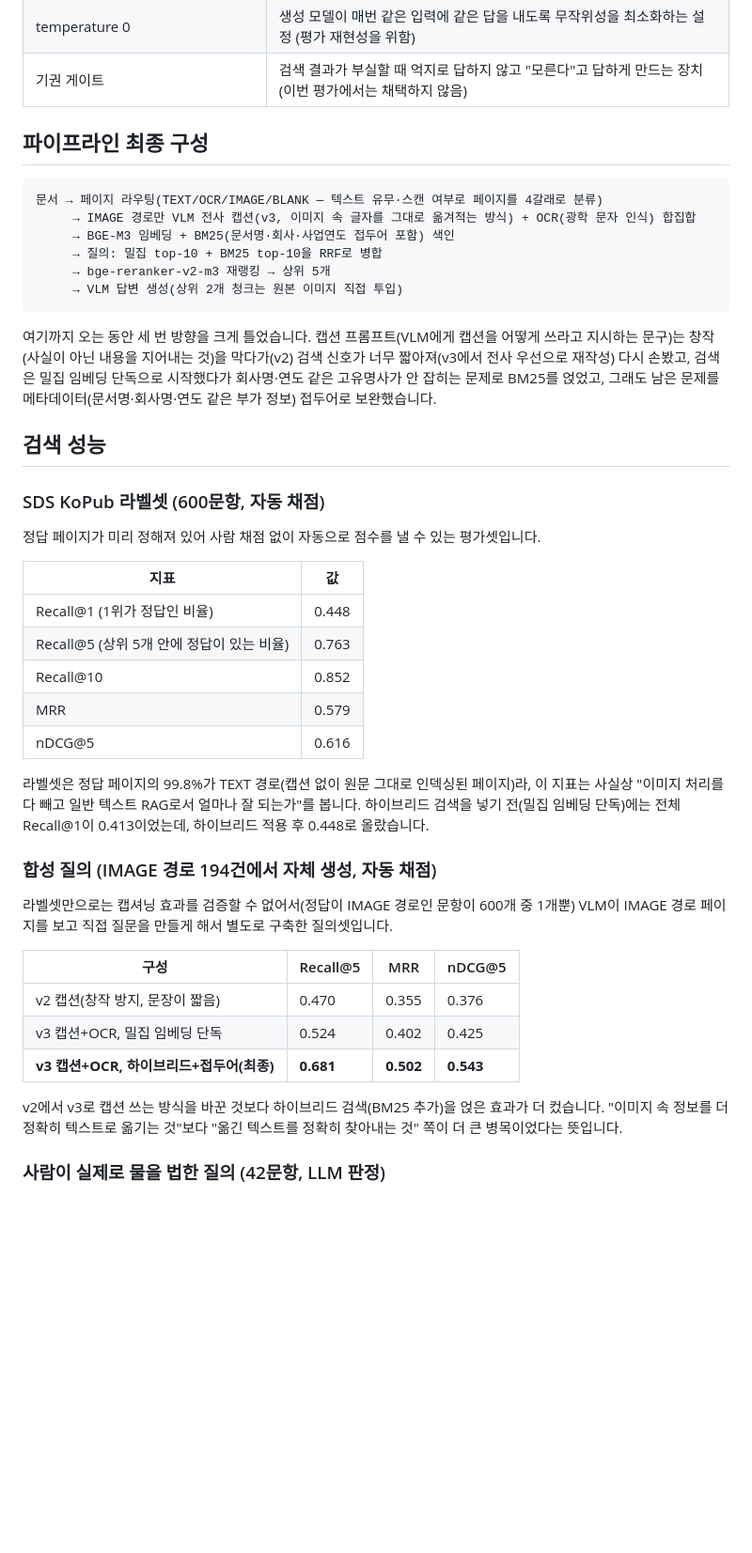
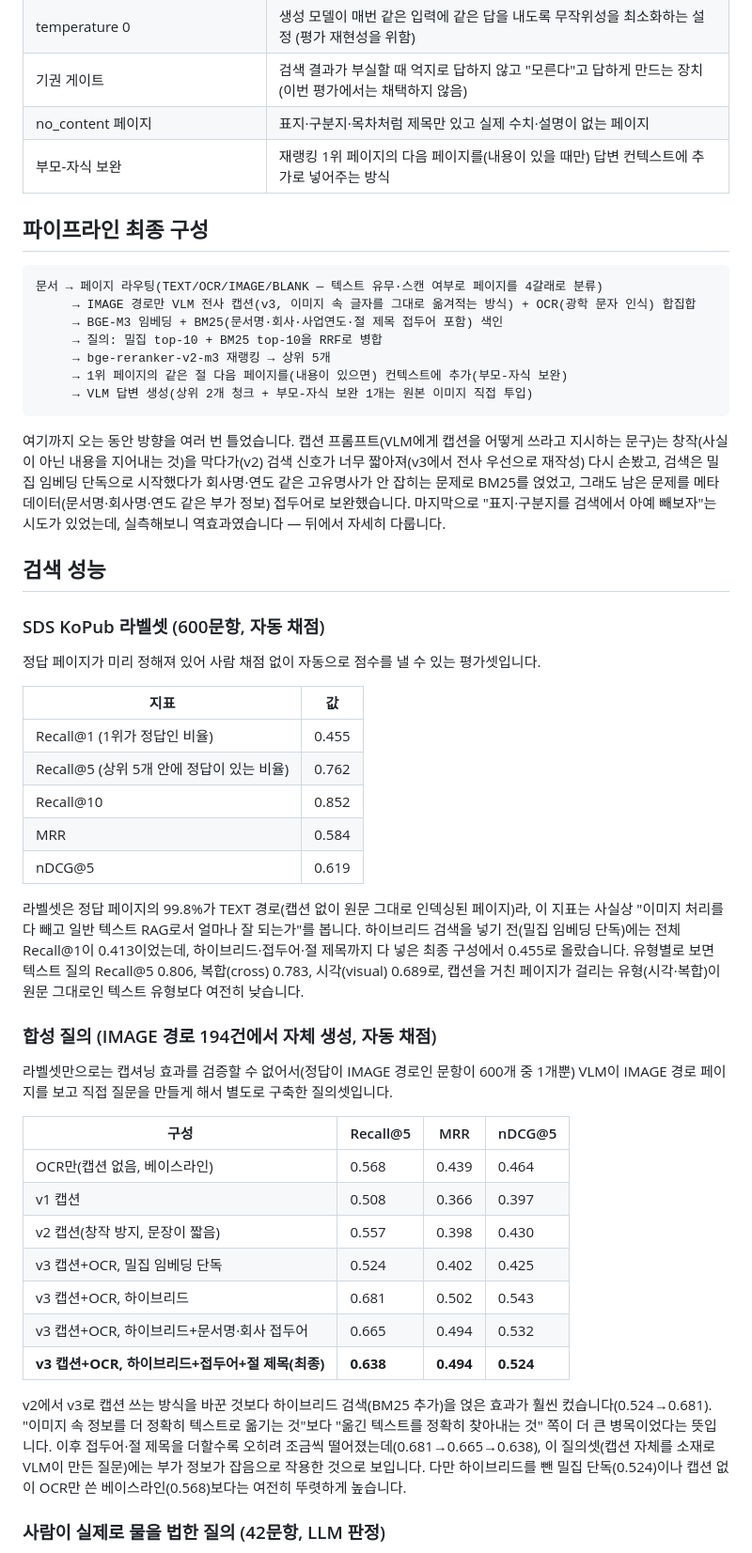
Before and after one commit to gkstn0657-ship-it/multimodal-rag, a Markdown page: docs/성능평가_보고서.md, the part around one of its changes. Shown at 94% size. GitHub-like rendering; blank space fills up the shorter version.

Commit message:
docs: 성능평가 보고서를 D-25~D-28 반영한 최종본으로 갱신

````diff
--- a/docs/성능평가_보고서.md
+++ b/docs/성능평가_보고서.md
@@ -21,19 +21,22 @@
 | 캡션(caption) | VLM이 이미지를 보고 만든 설명 텍스트. 이 텍스트를 검색 가능하게 만드는 다리 역할 |
 | temperature 0 | 생성 모델이 매번 같은 입력에 같은 답을 내도록 무작위성을 최소화하는 설정 (평가 재현성을 위함) |
 | 기권 게이트 | 검색 결과가 부실할 때 억지로 답하지 않고 "모른다"고 답하게 만드는 장치 (이번 평가에서는 채택하지 않음) |
+| no_content 페이지 | 표지·구분지·목차처럼 제목만 있고 실제 수치·설명이 없는 페이지 |
+| 부모-자식 보완 | 재랭킹 1위 페이지의 다음 페이지를(내용이 있을 때만) 답변 컨텍스트에 추가로 넣어주는 방식 |
 
 ## 파이프라인 최종 구성
 
 ```
 문서 → 페이지 라우팅(TEXT/OCR/IMAGE/BLANK — 텍스트 유무·스캔 여부로 페이지를 4갈래로 분류)
      → IMAGE 경로만 VLM 전사 캡션(v3, 이미지 속 글자를 그대로 옮겨적는 방식) + OCR(광학 문자 인식) 합집합
-     → BGE-M3 임베딩 + BM25(문서명·회사·사업연도 접두어 포함) 색인
+     → BGE-M3 임베딩 + BM25(문서명·회사·사업연도·절 제목 접두어 포함) 색인
      → 질의: 밀집 top-10 + BM25 top-10을 RRF로 병합
      → bge-reranker-v2-m3 재랭킹 → 상위 5개
-     → VLM 답변 생성(상위 2개 청크는 원본 이미지 직접 투입)
+     → 1위 페이지의 같은 절 다음 페이지를(내용이 있으면) 컨텍스트에 추가(부모-자식 보완)
+     → VLM 답변 생성(상위 2개 청크 + 부모-자식 보완 1개는 원본 이미지 직접 투입)
 ```
 
-여기까지 오는 동안 세 번 방향을 크게 틀었습니다. 캡션 프롬프트(VLM에게 캡션을 어떻게 쓰라고 지시하는 문구)는 창작(사실이 아닌 내용을 지어내는 것)을 막다가(v2) 검색 신호가 너무 짧아져(v3에서 전사 우선으로 재작성) 다시 손봤고, 검색은 밀집 임베딩 단독으로 시작했다가 회사명·연도 같은 고유명사가 안 잡히는 문제로 BM25를 얹었고, 그래도 남은 문제를 메타데이터(문서명·회사명·연도 같은 부가 정보) 접두어로 보완했습니다.
+여기까지 오는 동안 방향을 여러 번 틀었습니다. 캡션 프롬프트(VLM에게 캡션을 어떻게 쓰라고 지시하는 문구)는 창작(사실이 아닌 내용을 지어내는 것)을 막다가(v2) 검색 신호가 너무 짧아져(v3에서 전사 우선으로 재작성) 다시 손봤고, 검색은 밀집 임베딩 단독으로 시작했다가 회사명·연도 같은 고유명사가 안 잡히는 문제로 BM25를 얹었고, 그래도 남은 문제를 메타데이터(문서명·회사명·연도 같은 부가 정보) 접두어로 보완했습니다. 마지막으로 "표지·구분지를 검색에서 아예 빼보자"는 시도가 있었는데, 실측해보니 역효과였습니다 — 뒤에서 자세히 다룹니다.
 
 ## 검색 성능
 
@@ -43,13 +46,13 @@
 
 | 지표 | 값 |
 |---|---|
-| Recall@1 (1위가 정답인 비율) | 0.448 |
-| Recall@5 (상위 5개 안에 정답이 있는 비율) | 0.763 |
+| Recall@1 (1위가 정답인 비율) | 0.455 |
+| Recall@5 (상위 5개 안에 정답이 있는 비율) | 0.762 |
 | Recall@10 | 0.852 |
-| MRR | 0.579 |
-| nDCG@5 | 0.616 |
+| MRR | 0.584 |
+| nDCG@5 | 0.619 |
 
-라벨셋은 정답 페이지의 99.8%가 TEXT 경로(캡션 없이 원문 그대로 인덱싱된 페이지)라, 이 지표는 사실상 "이미지 처리를 다 빼고 일반 텍스트 RAG로서 얼마나 잘 되는가"를 봅니다. 하이브리드 검색을 넣기 전(밀집 임베딩 단독)에는 전체 Recall@1이 0.413이었는데, 하이브리드 적용 후 0.448로 올랐습니다.
+라벨셋은 정답 페이지의 99.8%가 TEXT 경로(캡션 없이 원문 그대로 인덱싱된 페이지)라, 이 지표는 사실상 "이미지 처리를 다 빼고 일반 텍스트 RAG로서 얼마나 잘 되는가"를 봅니다. 하이브리드 검색을 넣기 전(밀집 임베딩 단독)에는 전체 Recall@1이 0.413이었는데, 하이브리드·접두어·절 제목까지 다 넣은 최종 구성에서 0.455로 올랐습니다. 유형별로 보면 텍스트 질의 Recall@5 0.806, 복합(cross) 0.783, 시각(visual) 0.689로, 캡션을 거친 페이지가 걸리는 유형(시각·복합)이 원문 그대로인 텍스트 유형보다 여전히 낮습니다.
 
 ### 합성 질의 (IMAGE 경로 194건에서 자체 생성, 자동 채점)
 
@@ -57,11 +60,15 @@
 
 | 구성 | Recall@5 | MRR | nDCG@5 |
 |---|---|---|---|
-| v2 캡션(창작 방지, 문장이 짧음) | 0.470 | 0.355 | 0.376 |
+| OCR만(캡션 없음, 베이스라인) | 0.568 | 0.439 | 0.464 |
+| v1 캡션 | 0.508 | 0.366 | 0.397 |
+| v2 캡션(창작 방지, 문장이 짧음) | 0.557 | 0.398 | 0.430 |
 | v3 캡션+OCR, 밀집 임베딩 단독 | 0.524 | 0.402 | 0.425 |
-| **v3 캡션+OCR, 하이브리드+접두어(최종)** | **0.681** | **0.502** | **0.543** |
+| v3 캡션+OCR, 하이브리드 | 0.681 | 0.502 | 0.543 |
+| v3 캡션+OCR, 하이브리드+문서명·회사 접두어 | 0.665 | 0.494 | 0.532 |
+| **v3 캡션+OCR, 하이브리드+접두어+절 제목(최종)** | **0.638** | **0.494** | **0.524** |
 
-v2에서 v3로 캡션 쓰는 방식을 바꾼 것보다 하이브리드 검색(BM25 추가)을 얹은 효과가 더 컸습니다. "이미지 속 정보를 더 정확히 텍스트로 옮기는 것"보다 "옮긴 텍스트를 정확히 찾아내는 것" 쪽이 더 큰 병목이었다는 뜻입니다.
+v2에서 v3로 캡션 쓰는 방식을 바꾼 것보다 하이브리드 검색(BM25 추가)을 얹은 효과가 훨씬 컸습니다(0.524→0.681). "이미지 속 정보를 더 정확히 텍스트로 옮기는 것"보다 "옮긴 텍스트를 정확히 찾아내는 것" 쪽이 더 큰 병목이었다는 뜻입니다. 이후 접두어·절 제목을 더할수록 오히려 조금씩 떨어졌는데(0.681→0.665→0.638), 이 질의셋(캡션 자체를 소재로 VLM이 만든 질문)에는 부가 정보가 잡음으로 작용한 것으로 보입니다. 다만 하이브리드를 뺀 밀집 단독(0.524)이나 캡션 없이 OCR만 쓴 베이스라인(0.568)보다는 여전히 뚜렷하게 높습니다.
 
 ### 사람이 실제로 물을 법한 질의 (42문항, LLM 판정)
 
````
Also changed, not shown: other parts of docs/성능평가_보고서.md (+17 -0 lines).
